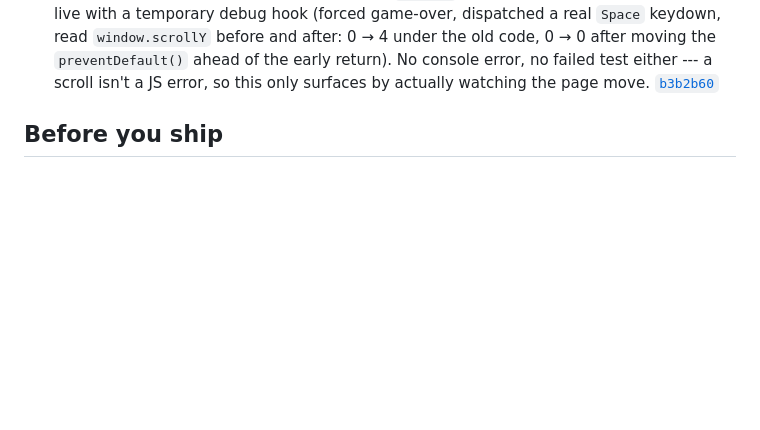
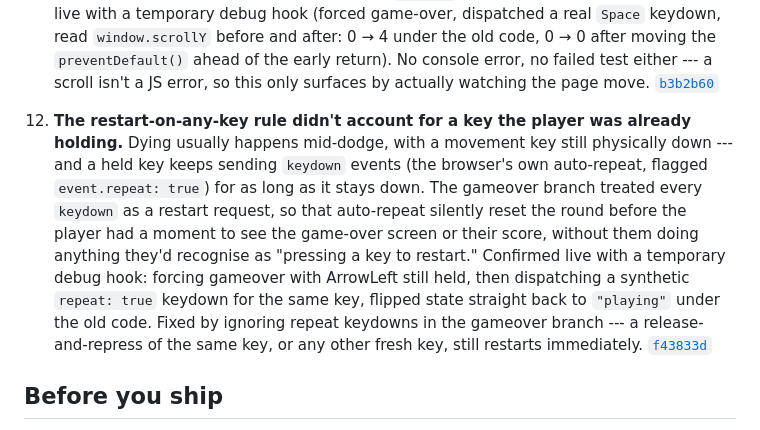
Before and after one commit to comp4020-agentic-coding-studio/comp4020-crit5-baishi, a Markdown page: PROCESS.md, the part around the change. Drawn GitHub-style; blank space fills up the shorter version.

Commit message:
process: cite the auto-repeat restart fix

```diff
--- a/PROCESS.md
+++ b/PROCESS.md
@@ -134,6 +134,21 @@ find it.
     failed test either --- a scroll isn't a JS error, so this only surfaces
     by actually watching the page move.
     [`b3b2b60`](https://github.com/comp4020-agentic-coding-studio/comp4020-crit5-baishi/commit/b3b2b60)
+12. **The restart-on-any-key rule didn't account for a key the player was
+    already holding.** Dying usually happens mid-dodge, with a movement key
+    still physically down --- and a held key keeps sending `keydown` events
+    (the browser's own auto-repeat, flagged `event.repeat: true`) for as
+    long as it stays down. The gameover branch treated every `keydown` as a
+    restart request, so that auto-repeat silently reset the round before the
+    player had a moment to see the game-over screen or their score, without
+    them doing anything they'd recognise as "pressing a key to restart."
+    Confirmed live with a temporary debug hook: forcing gameover with
+    ArrowLeft still held, then dispatching a synthetic `repeat: true`
+    keydown for the same key, flipped state straight back to `"playing"`
+    under the old code. Fixed by ignoring repeat keydowns in the gameover
+    branch --- a release-and-repress of the same key, or any other fresh
+    key, still restarts immediately.
+    [`f43833d`](https://github.com/comp4020-agentic-coding-studio/comp4020-crit5-baishi/commit/f43833d)
 
 ## Before you ship
 
```
